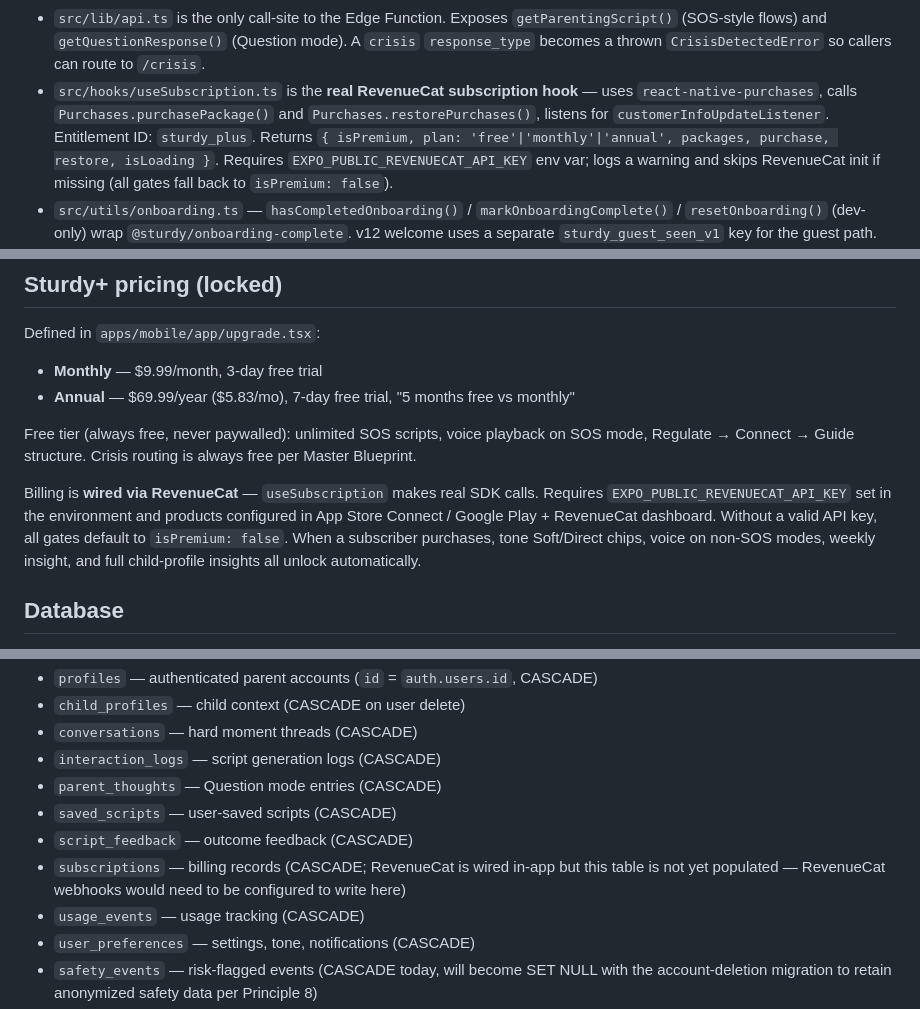
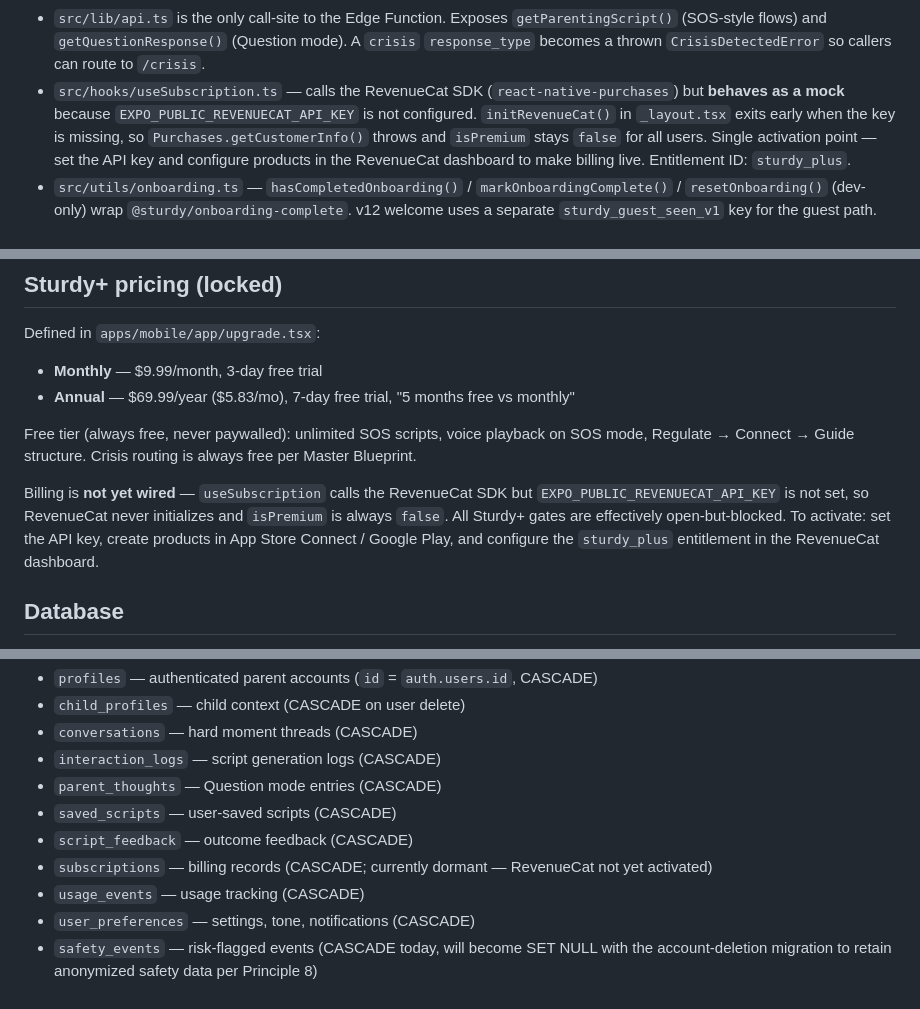
Before and after one commit to mrhtly83-cmd/sturdy, a Markdown page: CLAUDE.md, 3 parts joined by grey strips. GitHub-like rendering.

```diff
--- a/CLAUDE.md
+++ b/CLAUDE.md
@@ -68,7 +68,7 @@ State:
 - `src/context/OnboardingContext.tsx` exists but is **vestigial** — used by the orphaned welcome funnel files only.
 - `src/lib/supabase.ts` reads `EXPO_PUBLIC_SUPABASE_URL` / `EXPO_PUBLIC_SUPABASE_ANON_KEY` and throws at import if missing.
 - `src/lib/api.ts` is the only call-site to the Edge Function. Exposes `getParentingScript()` (SOS-style flows) and `getQuestionResponse()` (Question mode). A `crisis` `response_type` becomes a thrown `CrisisDetectedError` so callers can route to `/crisis`.
-- `src/hooks/useSubscription.ts` is the **real RevenueCat subscription hook** — uses `react-native-purchases`, calls `Purchases.purchasePackage()` and `Purchases.restorePurchases()`, listens for `customerInfoUpdateListener`. Entitlement ID: `sturdy_plus`. Returns `{ isPremium, plan: 'free'|'monthly'|'annual', packages, purchase, restore, isLoading }`. Requires `EXPO_PUBLIC_REVENUECAT_API_KEY` env var; logs a warning and skips RevenueCat init if missing (all gates fall back to `isPremium: false`).
+- `src/hooks/useSubscription.ts` — calls the RevenueCat SDK (`react-native-purchases`) but **behaves as a mock** because `EXPO_PUBLIC_REVENUECAT_API_KEY` is not configured. `initRevenueCat()` in `_layout.tsx` exits early when the key is missing, so `Purchases.getCustomerInfo()` throws and `isPremium` stays `false` for all users. Single activation point — set the API key and configure products in the RevenueCat dashboard to make billing live. Entitlement ID: `sturdy_plus`.
 - `src/utils/onboarding.ts` — `hasCompletedOnboarding()` / `markOnboardingComplete()` / `resetOnboarding()` (dev-only) wrap `@sturdy/onboarding-complete`. v12 welcome uses a separate `sturdy_guest_seen_v1` key for the guest path.
 - `src/utils/profileNudge.ts` — per-child script counter + "shown" flag. The result screen surfaces a one-time-per-child profile nudge after the 3rd script.
 - `src/utils/tone.ts` — AsyncStorage-backed Sturdy+ tone preference (`soft` / `gentle` / `direct`). Default `gentle`.
@@ -127,7 +127,7 @@ Defined in `apps/mobile/app/upgrade.tsx`:
 
 Free tier (always free, never paywalled): unlimited SOS scripts, voice playback on SOS mode, Regulate → Connect → Guide structure. Crisis routing is always free per Master Blueprint.
 
-Billing is **wired via RevenueCat** — `useSubscription` makes real SDK calls. Requires `EXPO_PUBLIC_REVENUECAT_API_KEY` set in the environment and products configured in App Store Connect / Google Play + RevenueCat dashboard. Without a valid API key, all gates default to `isPremium: false`. When a subscriber purchases, tone Soft/Direct chips, voice on non-SOS modes, weekly insight, and full child-profile insights all unlock automatically.
+Billing is **not yet wired** — `useSubscription` calls the RevenueCat SDK but `EXPO_PUBLIC_REVENUECAT_API_KEY` is not set, so RevenueCat never initializes and `isPremium` is always `false`. All Sturdy+ gates are effectively open-but-blocked. To activate: set the API key, create products in App Store Connect / Google Play, and configure the `sturdy_plus` entitlement in the RevenueCat dashboard.
 
 ## Database
 
@@ -141,7 +141,7 @@ Schema lives across `supabase/migrations/` and historical SQL Editor changes. As
 - `parent_thoughts` — Question mode entries (CASCADE)
 - `saved_scripts` — user-saved scripts (CASCADE)
 - `script_feedback` — outcome feedback (CASCADE)
-- `subscriptions` — billing records (CASCADE; RevenueCat is wired in-app but this table is not yet populated — RevenueCat webhooks would need to be configured to write here)
+- `subscriptions` — billing records (CASCADE; currently dormant — RevenueCat not yet activated)
 - `usage_events` — usage tracking (CASCADE)
 - `user_preferences` — settings, tone, notifications (CASCADE)
 - `safety_events` — risk-flagged events (CASCADE today, will become SET NULL with the account-deletion migration to retain anonymized safety data per Principle 8)
```
Also changed, not shown: docs/product/ROADMAP.md (+7 -6 lines).
